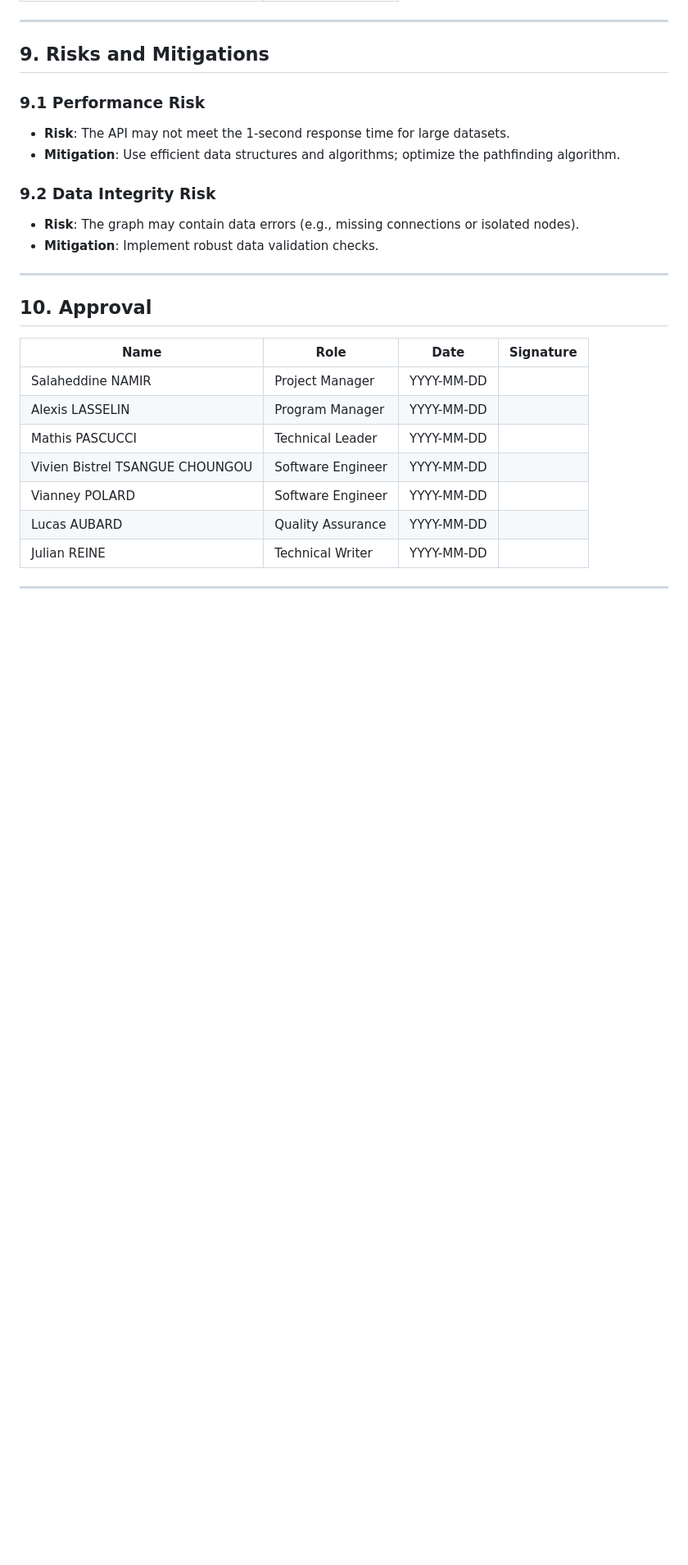
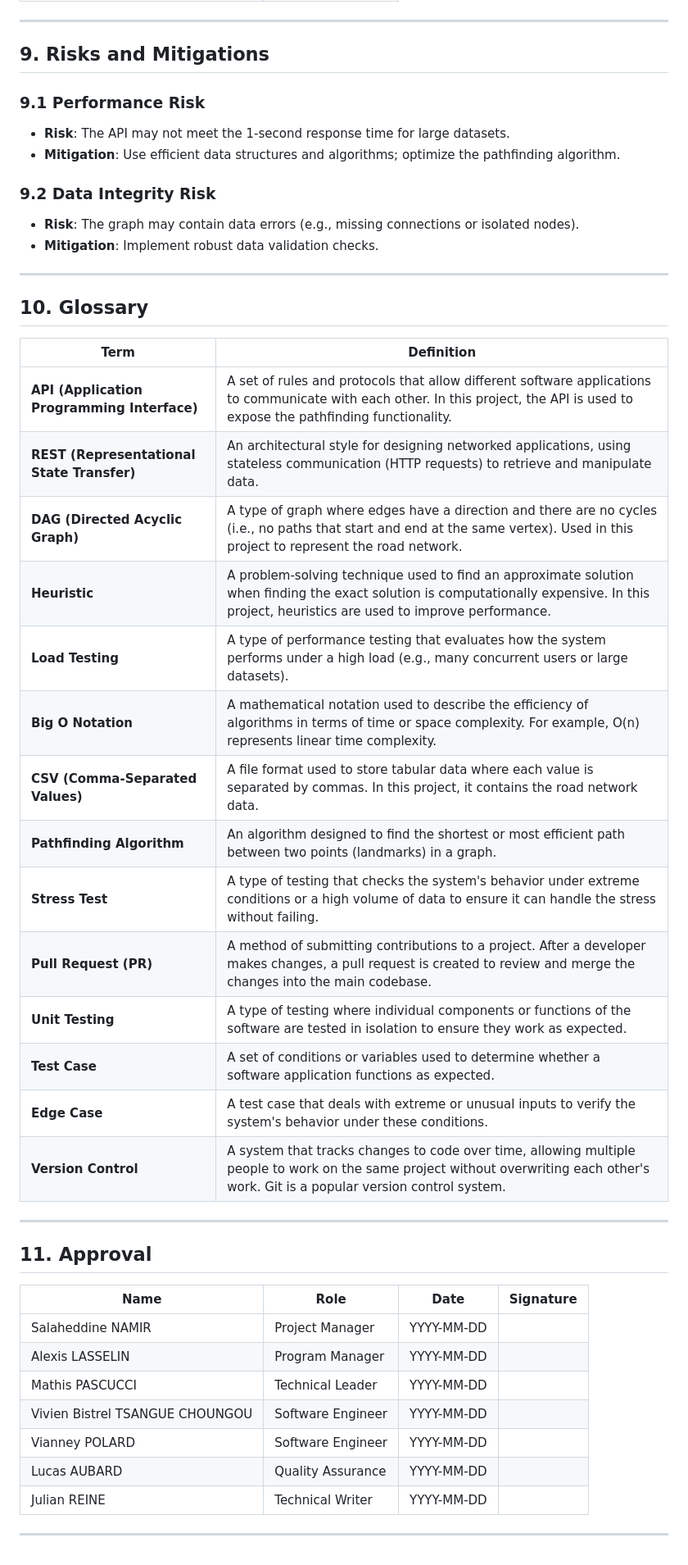
Before and after one commit to algosup/2024-2025-project-3-quickest-path-team-3, a Markdown page: Documents/QualityAssurance/TestPlan.md, the part around the change printed below. Shown: that part at 82% size. Rendered like a GitHub page; blank space fills up the shorter version.

Commit message:
Update TestPlan.md
Added a glossary at the end of the file for more comprehension.

```diff
--- a/Documents/QualityAssurance/TestPlan.md
+++ b/Documents/QualityAssurance/TestPlan.md
@@ -257,7 +259,27 @@ We chose to use labels to categorize issues and pull requests in the project. Yo
 
 ---
 
-## 10. **Approval**
+## 10. **Glossary**
+
+| **Term**                     | **Definition**                                                                                                                                                                  |
+|------------------------------|----------------------------------------------------------------------------------------------------------------------------------------------------------------------------------|
+| **API (Application Programming Interface)** | A set of rules and protocols that allow different software applications to communicate with each other. In this project, the API is used to expose the pathfinding functionality. |
+| **REST (Representational State Transfer)** | An architectural style for designing networked applications, using stateless communication (HTTP requests) to retrieve and manipulate data.                                      |
+| **DAG (Directed Acyclic Graph)** | A type of graph where edges have a direction and there are no cycles (i.e., no paths that start and end at the same vertex). Used in this project to represent the road network.     |
+| **Heuristic**                | A problem-solving technique used to find an approximate solution when finding the exact solution is computationally expensive. In this project, heuristics are used to improve performance. |
+| **Load Testing**             | A type of performance testing that evaluates how the system performs under a high load (e.g., many concurrent users or large datasets).                                             |
+| **Big O Notation**           | A mathematical notation used to describe the efficiency of algorithms in terms of time or space complexity. For example, O(n) represents linear time complexity.                     |
+| **CSV (Comma-Separated Values)** | A file format used to store tabular data where each value is separated by commas. In this project, it contains the road network data.                                              |
+| **Pathfinding Algorithm**    | An algorithm designed to find the shortest or most efficient path between two points (landmarks) in a graph.                                                                       |
+| **Stress Test**              | A type of testing that checks the system's behavior under extreme conditions or a high volume of data to ensure it can handle the stress without failing.                           |
+| **Pull Request (PR)**        | A method of submitting contributions to a project. After a developer makes changes, a pull request is created to review and merge the changes into the main codebase.                |
+| **Unit Testing**             | A type of testing where individual components or functions of the software are tested in isolation to ensure they work as expected.                                               |
+| **Test Case**                | A set of conditions or variables used to determine whether a software application functions as expected.                                                                       |
+| **Edge Case**                | A test case that deals with extreme or unusual inputs to verify the system's behavior under these conditions.                                                                   |
+| **Version Control**          | A system that tracks changes to code over time, allowing multiple people to work on the same project without overwriting each other's work. Git is a popular version control system. |
+---
+
+## 11. **Approval**
 
 | Name                            | Role              | Date       | Signature |
 | ------------------------------- | ----------------- | ---------- | --------- |
```
Also changed, not shown: other parts of Documents/QualityAssurance/TestPlan.md (+3 -1 lines).
